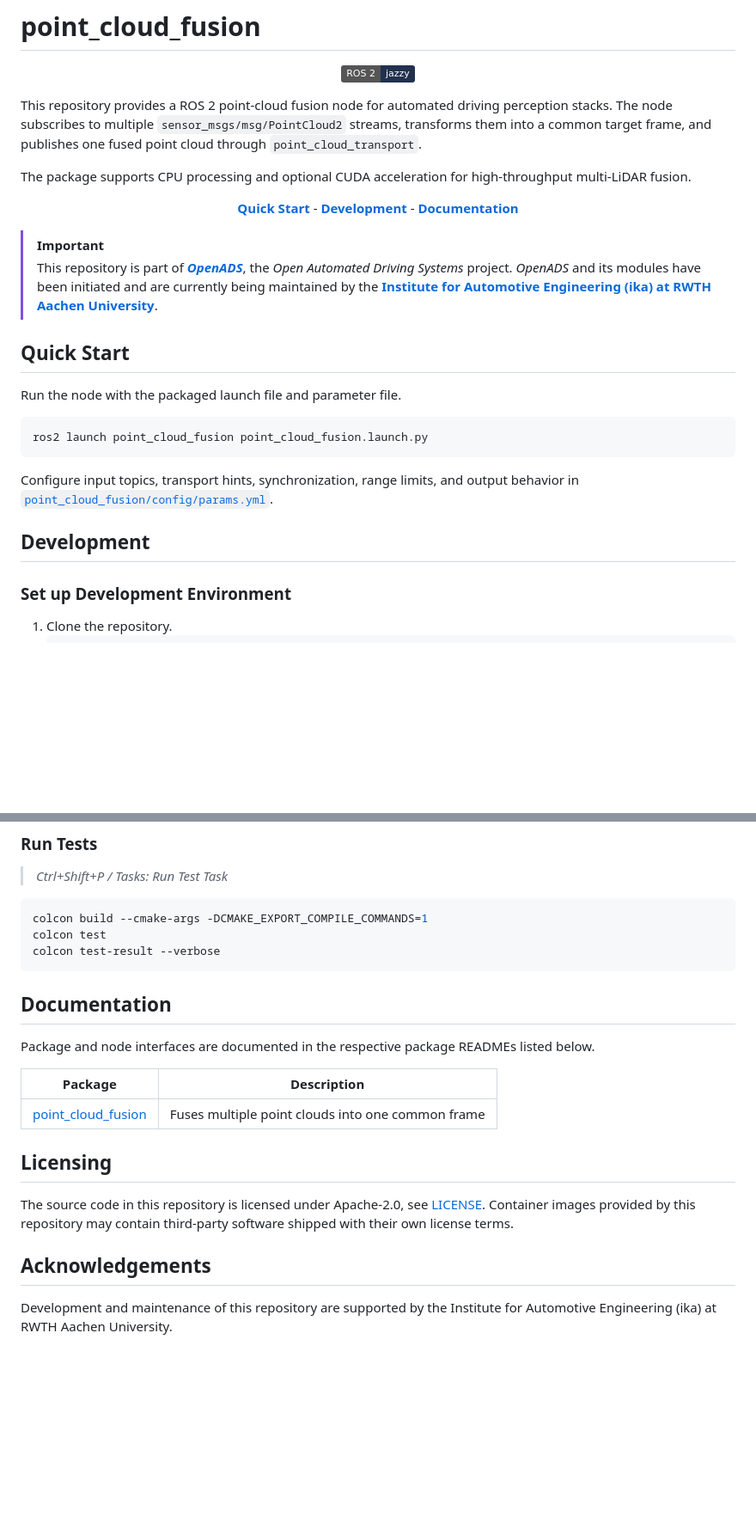
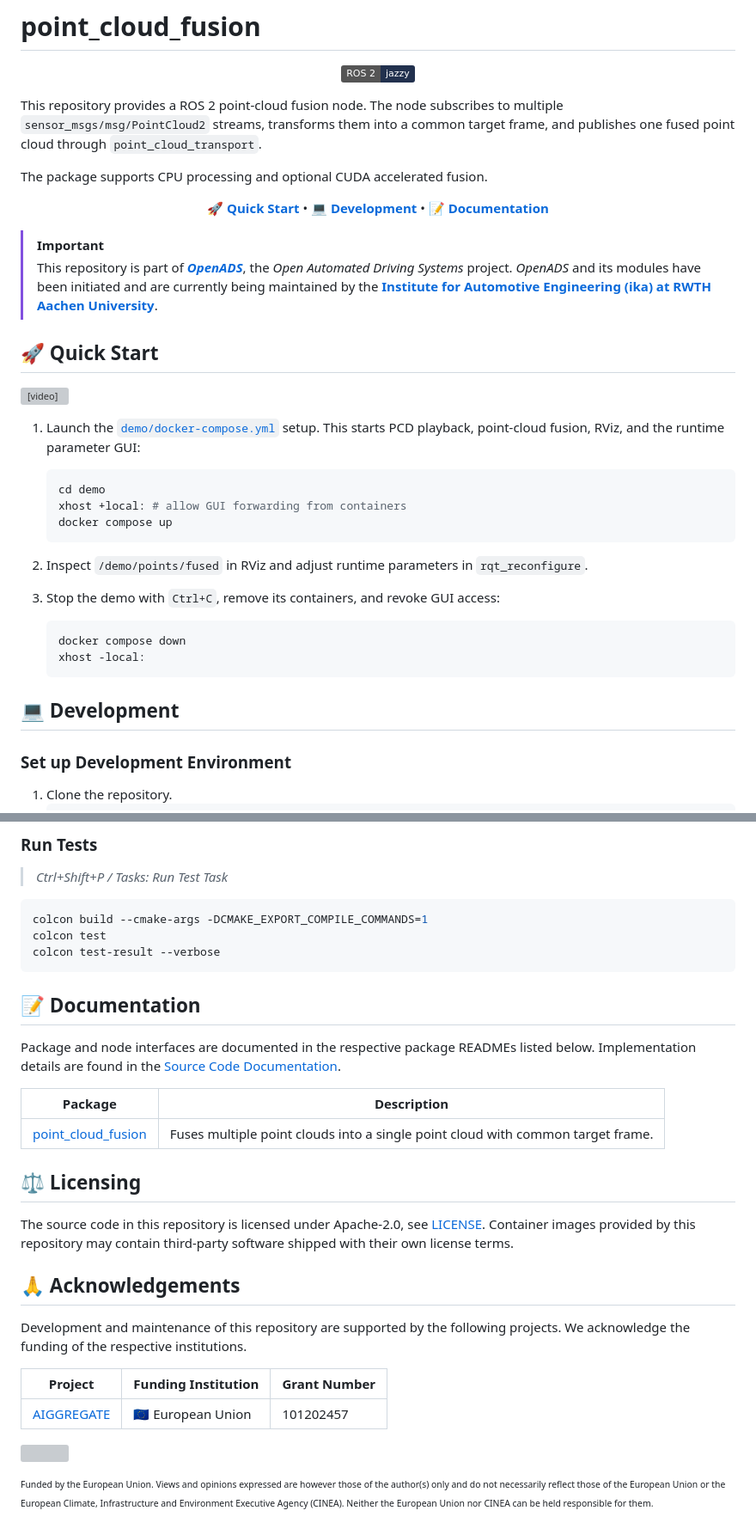
Before and after one commit to openads-project/point_cloud_fusion, a Markdown page: README.md, 2 parts joined by grey strips. Shown at 86% size. GitHub-like rendering; badges without logos; blank space fills up the shorter version; grey boxes are pictures that could not be loaded.

````diff
--- a/README.md
+++ b/README.md
@@ -4,28 +4,45 @@
   <a href="https://www.ros.org"><img src="https://img.shields.io/badge/ROS 2-jazzy-22314e"/></a>
 </p>
 
-This repository provides a ROS 2 point-cloud fusion node for automated driving perception stacks. The node subscribes to multiple `sensor_msgs/msg/PointCloud2` streams, transforms them into a common target frame, and publishes one fused point cloud through `point_cloud_transport`.
+This repository provides a ROS 2 point-cloud fusion node. The node subscribes to multiple `sensor_msgs/msg/PointCloud2` streams, transforms them into a common target frame, and publishes one fused point cloud through `point_cloud_transport`.
 
-The package supports CPU processing and optional CUDA acceleration for high-throughput multi-LiDAR fusion.
+The package supports CPU processing and optional CUDA accelerated fusion.
 
 <p align="center">
-  <strong><a href="#-quick-start">Quick Start</a></strong> - <strong><a href="#-development">Development</a></strong> - <strong><a href="#-documentation">Documentation</a></strong>
+  <strong>🚀 <a href="#-quick-start">Quick Start</a></strong> • <strong>💻 <a href="#-development">Development</a></strong> • <strong>📝 <a href="#-documentation">Documentation</a></strong>
 </p>
+
 
 > [!IMPORTANT]
 > This repository is part of [***OpenADS***](https://github.com/openads-project), the *Open Automated Driving Systems* project. *OpenADS* and its modules have been initiated and are currently being maintained by the [**Institute for Automotive Engineering (ika) at RWTH Aachen University**](https://www.ika.rwth-aachen.de/de/).
 
-## Quick Start
 
-Run the node with the packaged launch file and parameter file.
+## 🚀 Quick Start
 
-```bash
-ros2 launch point_cloud_fusion point_cloud_fusion.launch.py
-```
+  <video src="./assets/fusion_teaser.mp4" controls autoplay loop muted plays inline width="720" style="max-width: 100%;">
+    <a href="./assets/fusion_teaser.mp4">fusion demo video</a> directly.
+  </video>
 
-Configure input topics, transport hints, synchronization, range limits, and output behavior in [`point_cloud_fusion/config/params.yml`](point_cloud_fusion/config/params.yml).
+1. Launch the [`demo/docker-compose.yml`](demo/docker-compose.yml) setup. This
+   starts PCD playback, point-cloud fusion, RViz, and the runtime parameter GUI:
 
-## Development
+    ```bash
+    cd demo
+    xhost +local: # allow GUI forwarding from containers
+    docker compose up
+    ```
+
+3. Inspect `/demo/points/fused` in RViz and adjust runtime parameters in
+   `rqt_reconfigure`.
+
+4. Stop the demo with `Ctrl+C`, remove its containers, and revoke GUI access:
+
+    ```bash
+    docker compose down
+    xhost -local:
+    ```
+
+## 💻 Development
 
 ### Set up Development Environment
 
@@ -65,18 +82,29 @@ colcon test
 colcon test-result --verbose
 ```
 
-## Documentation
 
-Package and node interfaces are documented in the respective package READMEs listed below.
+## 📝 Documentation
+
+Package and node interfaces are documented in the respective package READMEs listed below. Implementation details are found in the [Source Code Documentation](https://fb-fi.pages.ika.rwth-aachen.de/its-modules/perception/point_cloud_fusion).
 
 | Package | Description |
 | --- | --- |
-| [point_cloud_fusion](point_cloud_fusion/README.md) | Fuses multiple point clouds into one common frame |
+| [point_cloud_fusion](point_cloud_fusion/README.md) | Fuses multiple point clouds into a single point cloud with common target frame. |
 
-## Licensing
+## ⚖️ Licensing
 
 The source code in this repository is licensed under Apache-2.0, see [LICENSE](LICENSE). Container images provided by this repository may contain third-party software shipped with their own license terms.
 
-## Acknowledgements
+## 🙏 Acknowledgements
 
-Development and maintenance of this repository are supported by the Institute for Automotive Engineering (ika) at RWTH Aachen University.
+Development and maintenance of this repository are supported by the following projects. We acknowledge the funding of the respective institutions.
+
+| Project | Funding Institution | Grant Number |
+| --- | --- | --- |
+| [AIGGREGATE](https://aiggregate.eu/) | 🇪🇺 European Union | 101202457 |
+
+<p>
+  <img src="https://ec.europa.eu/regional_policy/images/information-sources/logo-download-center/eu_funded_en.jpg" height=70>
+</p>
+
+<sup><sub>Funded by the European Union. Views and opinions expressed are however those of the author(s) only and do not necessarily reflect those of the European Union or the European Climate, Infrastructure and Environment Executive Agency (CINEA). Neither the European Union nor CINEA can be held responsible for them.</sup></sup>
````
Also changed, not shown: point_cloud_fusion/README.md (+52 -46 lines).
